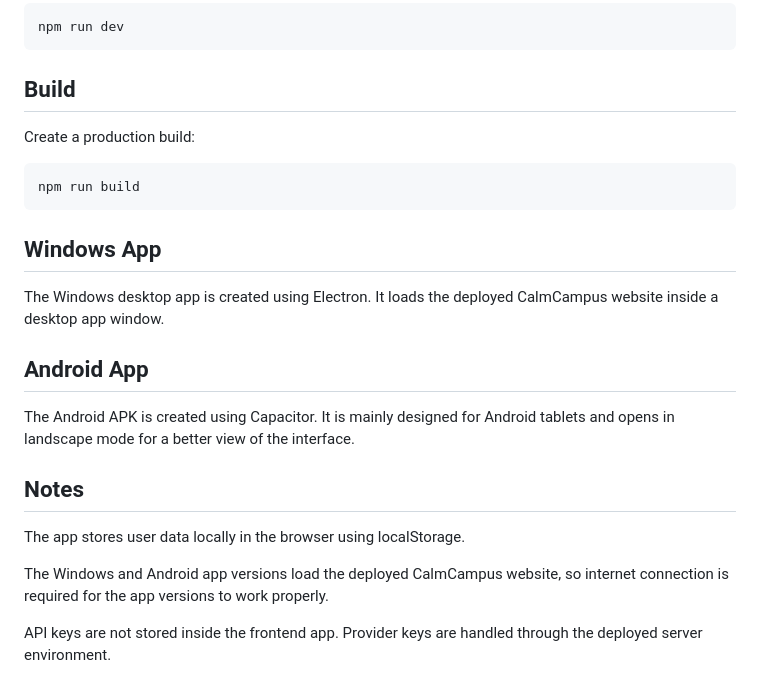
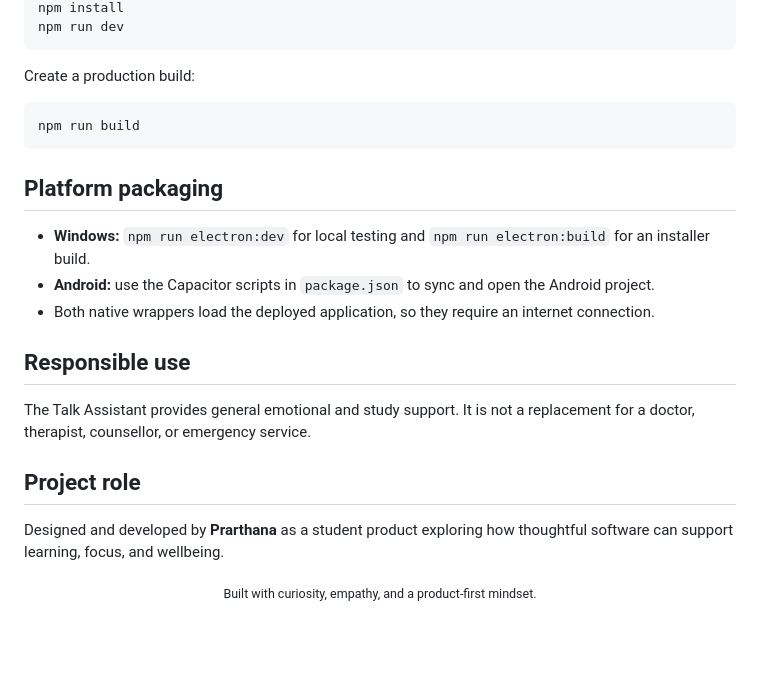
Before and after one commit to praru-wq/calmmcampus, a Markdown page: README.md, the part around one of its changes. Drawn GitHub-style; blank space fills up the shorter version.

````diff
--- a/README.md
+++ b/README.md
@@ -145,7 +63,5 @@ Start the development server:
 npm run dev
 ```
-
-## Build
 
 Create a production build:
 
@@ -153,18 +69,18 @@ Create a production build:
 npm run build
 ```
 
-## Windows App
+## Platform packaging
 
-The Windows desktop app is created using Electron. It loads the deployed CalmCampus website inside a desktop app window.
+- **Windows:** `npm run electron:dev` for local testing and `npm run electron:build` for an installer build.
+- **Android:** use the Capacitor scripts in `package.json` to sync and open the Android project.
+- Both native wrappers load the deployed application, so they require an internet connection.
 
-## Android App
+## Responsible use
 
-The Android APK is created using Capacitor. It is mainly designed for Android tablets and opens in landscape mode for a better view of the interface.
+The Talk Assistant provides general emotional and study support. It is not a replacement for a doctor, therapist, counsellor, or emergency service.
 
-## Notes
+## Project role
 
-The app stores user data locally in the browser using localStorage.
+Designed and developed by **Prarthana** as a student product exploring how thoughtful software can support learning, focus, and wellbeing.
 
-The Windows and Android app versions load the deployed CalmCampus website, so internet connection is required for the app versions to work properly.
-
-API keys are not stored inside the frontend app. Provider keys are handled through the deployed server environment.
+<p align="center"><sub>Built with curiosity, empathy, and a product-first mindset.</sub></p>
````
Also changed, not shown: other parts of README.md (+45 -127 lines).
